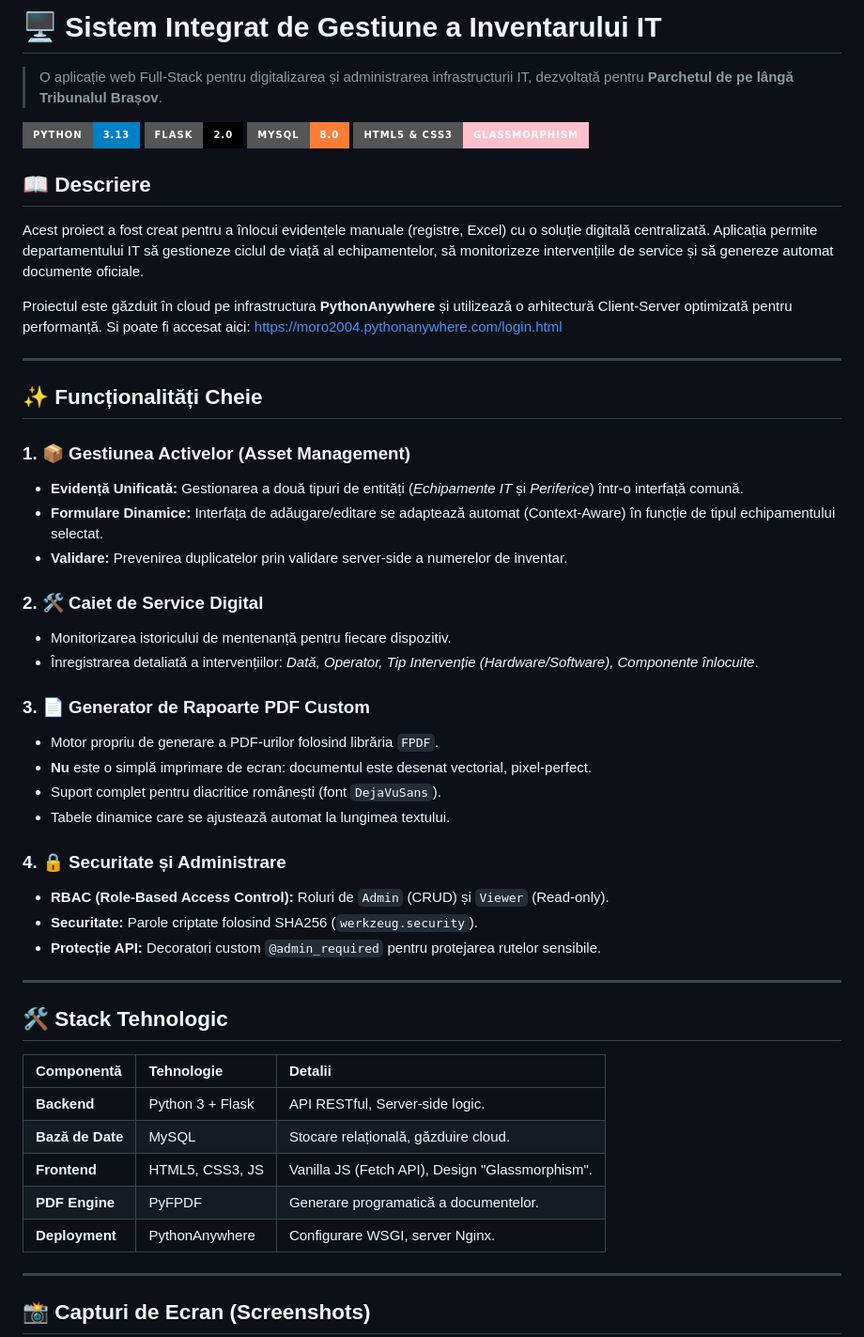
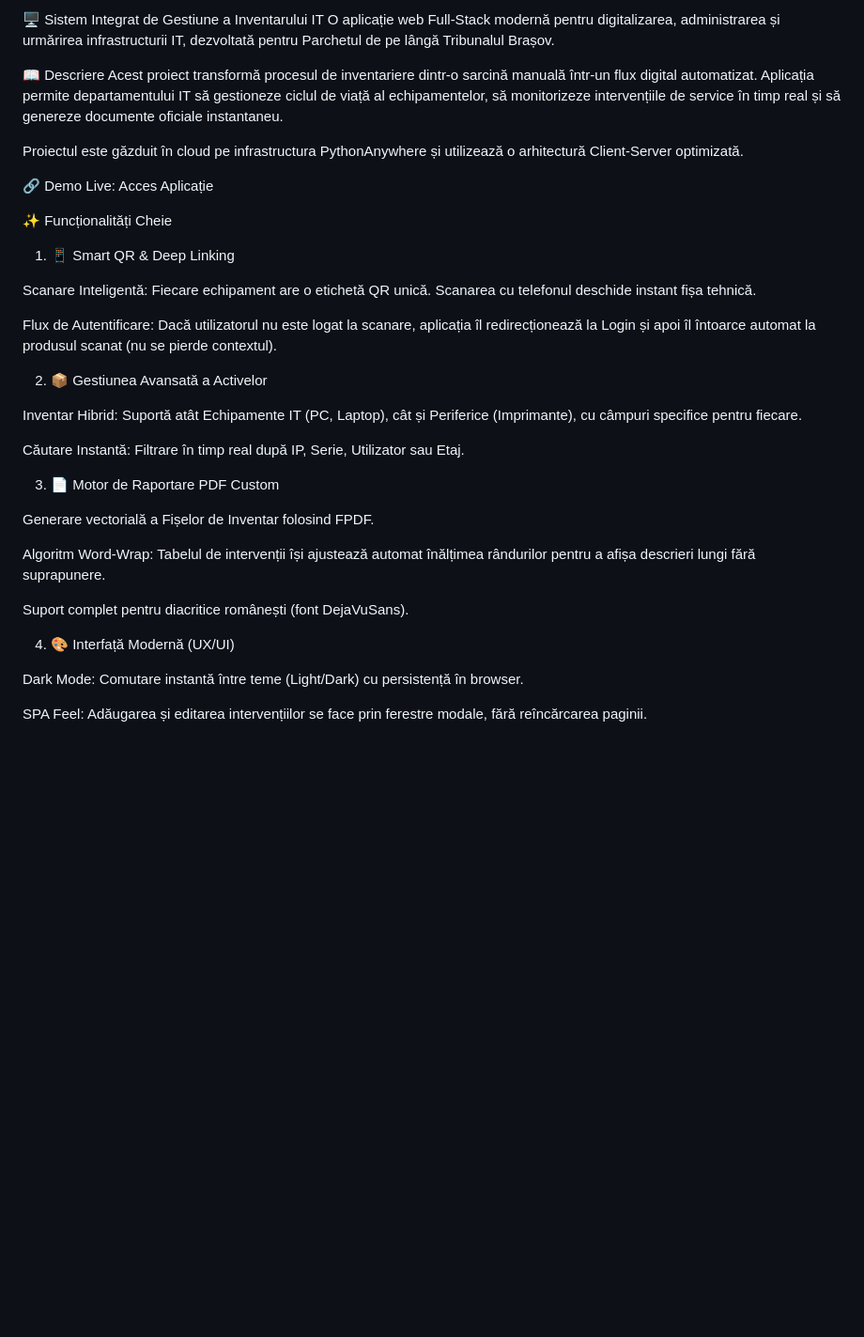
Before and after one commit to Bogdy007/Proiect-SDA, a Markdown page: README.md, the part around one of its changes. Shown at 94% size. Drawn GitHub-style; badges without logos; blank space fills up the shorter version.

```diff
--- a/README.md
+++ b/README.md
@@ -1,55 +1,37 @@
-# 🖥️ Sistem Integrat de Gestiune a Inventarului IT
+🖥️ Sistem Integrat de Gestiune a Inventarului IT
+O aplicație web Full-Stack modernă pentru digitalizarea, administrarea și urmărirea infrastructurii IT, dezvoltată pentru Parchetul de pe lângă Tribunalul Brașov.
 
-> O aplicație web Full-Stack pentru digitalizarea și administrarea infrastructurii IT, dezvoltată pentru **Parchetul de pe lângă Tribunalul Brașov**.
+📖 Descriere
+Acest proiect transformă procesul de inventariere dintr-o sarcină manuală într-un flux digital automatizat. Aplicația permite departamentului IT să gestioneze ciclul de viață al echipamentelor, să monitorizeze intervențiile de service în timp real și să genereze documente oficiale instantaneu.
 
-![Python](https://img.shields.io/badge/Python-3.13-blue?style=for-the-badge&logo=python&logoColor=white)
-![Flask](https://img.shields.io/badge/Flask-2.0-black?style=for-the-badge&logo=flask&logoColor=white)
-![MySQL](https://img.shields.io/badge/MySQL-8.0-orange?style=for-the-badge&logo=mysql&logoColor=white)
-![Frontend](https://img.shields.io/badge/HTML5%20%26%20CSS3-Glassmorphism-pink?style=for-the-badge)
+Proiectul este găzduit în cloud pe infrastructura PythonAnywhere și utilizează o arhitectură Client-Server optimizată.
 
-## 📖 Descriere
+🔗 Demo Live: Acces Aplicație
 
-Acest proiect a fost creat pentru a înlocui evidențele manuale (registre, Excel) cu o soluție digitală centralizată. Aplicația permite departamentului IT să gestioneze ciclul de viață al echipamentelor, să monitorizeze intervențiile de service și să genereze automat documente oficiale.
+✨ Funcționalități Cheie
+1. 📱 Smart QR & Deep Linking
 
-Proiectul este găzduit în cloud pe infrastructura **PythonAnywhere** și utilizează o arhitectură Client-Server optimizată pentru performanță. Si poate fi accesat aici: https://moro2004.pythonanywhere.com/login.html
+Scanare Inteligentă: Fiecare echipament are o etichetă QR unică. Scanarea cu telefonul deschide instant fișa tehnică.
 
----
+Flux de Autentificare: Dacă utilizatorul nu este logat la scanare, aplicația îl redirecționează la Login și apoi îl întoarce automat la produsul scanat (nu se pierde contextul).
 
-## ✨ Funcționalități Cheie
+2. 📦 Gestiunea Avansată a Activelor
 
-### 1. 📦 Gestiunea Activelor (Asset Management)
-* **Evidență Unificată:** Gestionarea a două tipuri de entități (*Echipamente IT* și *Periferice*) într-o interfață comună.
-* **Formulare Dinamice:** Interfața de adăugare/editare se adaptează automat (Context-Aware) în funcție de tipul echipamentului selectat.
-* **Validare:** Prevenirea duplicatelor prin validare server-side a numerelor de inventar.
+Inventar Hibrid: Suportă atât Echipamente IT (PC, Laptop), cât și Periferice (Imprimante), cu câmpuri specifice pentru fiecare.
 
-### 2. 🛠️ Caiet de Service Digital
-* Monitorizarea istoricului de mentenanță pentru fiecare dispozitiv.
-* Înregistrarea detaliată a intervențiilor: *Dată, Operator, Tip Intervenție (Hardware/Software), Componente înlocuite*.
+Căutare Instantă: Filtrare în timp real după IP, Serie, Utilizator sau Etaj.
 
-### 3. 📄 Generator de Rapoarte PDF Custom
-* Motor propriu de generare a PDF-urilor folosind librăria `FPDF`.
-* **Nu** este o simplă imprimare de ecran: documentul este desenat vectorial, pixel-perfect.
-* Suport complet pentru diacritice românești (font `DejaVuSans`).
-* Tabele dinamice care se ajustează automat la lungimea textului.
+3. 📄 Motor de Raportare PDF Custom
 
-### 4. 🔒 Securitate și Administrare
-* **RBAC (Role-Based Access Control):** Roluri de `Admin` (CRUD) și `Viewer` (Read-only).
-* **Securitate:** Parole criptate folosind SHA256 (`werkzeug.security`).
-* **Protecție API:** Decoratori custom `@admin_required` pentru protejarea rutelor sensibile.
+Generare vectorială a Fișelor de Inventar folosind FPDF.
 
----
+Algoritm Word-Wrap: Tabelul de intervenții își ajustează automat înălțimea rândurilor pentru a afișa descrieri lungi fără suprapunere.
 
-## 🛠️ Stack Tehnologic
+Suport complet pentru diacritice românești (font DejaVuSans).
 
-| Componentă | Tehnologie | Detalii |
-| :--- | :--- | :--- |
-| **Backend** | Python 3 + Flask | API RESTful, Server-side logic. |
-| **Bază de Date** | MySQL | Stocare relațională, găzduire cloud. |
-| **Frontend** | HTML5, CSS3, JS | Vanilla JS (Fetch API), Design "Glassmorphism". |
-| **PDF Engine** | PyFPDF | Generare programatică a documentelor. |
-| **Deployment** | PythonAnywhere | Configurare WSGI, server Nginx. |
+4. 🎨 Interfață Modernă (UX/UI)
 
----
+Dark Mode: Comutare instantă între teme (Light/Dark) cu persistență în browser.
 
-## 📸 Capturi de Ecran (Screenshots)
+SPA Feel: Adăugarea și editarea intervențiilor se face prin ferestre modale, fără reîncărcarea paginii.
 
```
Also changed, not shown: other parts of README.md (+39 -51 lines).
